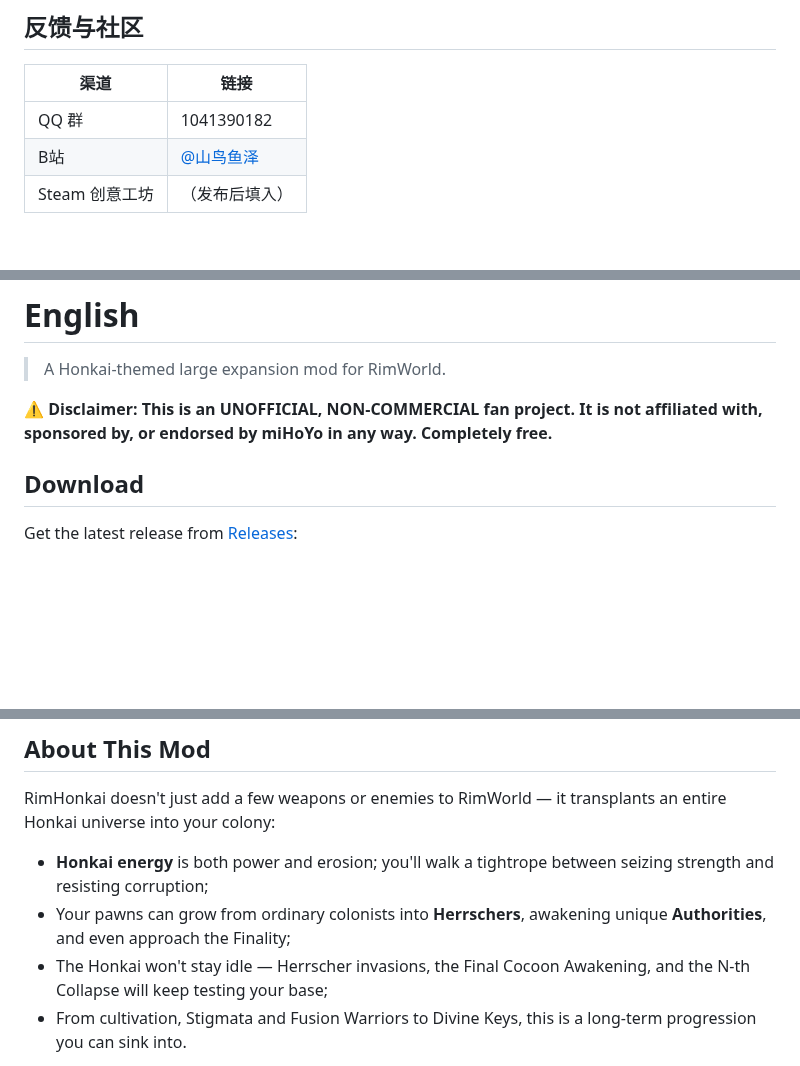
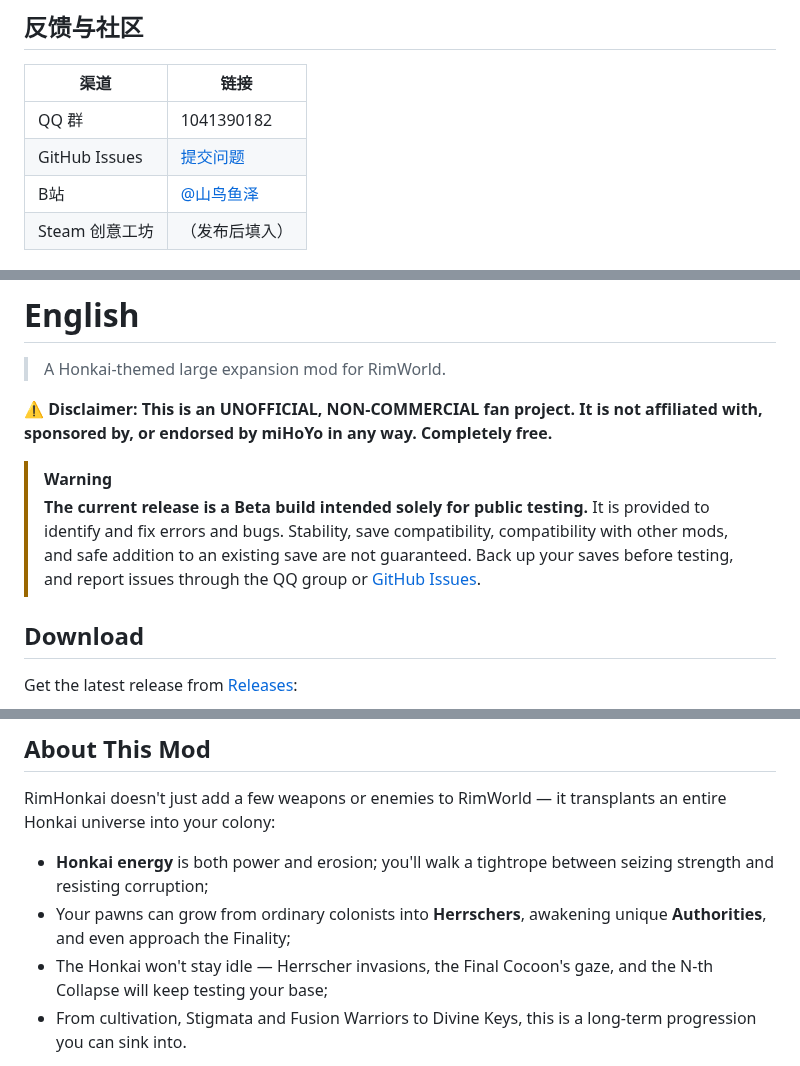
Before and after one commit to ALANotFound/RimHonkai-Releases, a Markdown page: README.md, 3 parts joined by grey strips. Rendered like a GitHub page; blank space fills up the shorter version.

```diff
--- a/README.md
+++ b/README.md
@@ -153,6 +159,7 @@ Mod 新增了大量功能建筑，覆盖能源、生命、空间与算力：
 | 渠道 | 链接 |
 | --- | --- |
 | QQ 群 | 1041390182 |
+| GitHub Issues | [提交问题](https://github.com/ALANotFound/RimHonkai-Releases/issues) |
 | B站 | [@山鸟鱼泽](https://b23.tv/JKnbCbV) |
 | Steam 创意工坊 | （发布后填入） |
 
@@ -174,6 +181,9 @@ Mod 新增了大量功能建筑，覆盖能源、生命、空间与算力：
 
 **⚠️ Disclaimer: This is an UNOFFICIAL, NON-COMMERCIAL fan project. It is not affiliated with, sponsored by, or endorsed by miHoYo in any way. Completely free.**
 
+> [!WARNING]
+> **The current release is a Beta build intended solely for public testing.** It is provided to identify and fix errors and bugs. Stability, save compatibility, compatibility with other mods, and safe addition to an existing save are not guaranteed. Back up your saves before testing, and report issues through the QQ group or [GitHub Issues](https://github.com/ALANotFound/RimHonkai-Releases/issues).
+
 ## Download
 
 Get the latest release from [Releases](https://github.com/ALANotFound/RimHonkai-Releases/releases):
@@ -190,7 +200,7 @@ RimHonkai doesn't just add a few weapons or enemies to RimWorld — it transplan
 
 - **Honkai energy** is both power and erosion; you'll walk a tightrope between seizing strength and resisting corruption;
 - Your pawns can grow from ordinary colonists into **Herrschers**, awakening unique **Authorities**, and even approach the Finality;
-- The Honkai won't stay idle — Herrscher invasions, the Final Cocoon Awakening, and the N-th Collapse will keep testing your base;
+- The Honkai won't stay idle — Herrscher invasions, the Final Cocoon's gaze, and the N-th Collapse will keep testing your base;
 - From cultivation, Stigmata and Fusion Warriors to Divine Keys, this is a long-term progression you can sink into.
 
 Your colony stops being a mere survival settlement and becomes a stronghold dancing with the Honkai, writing its own "Honkai history".
```
Also changed, not shown: other parts of README.md (+19 -9 lines), images/intro_invasions.jpg, images/intro_storytellers.jpg, 1 other file.
